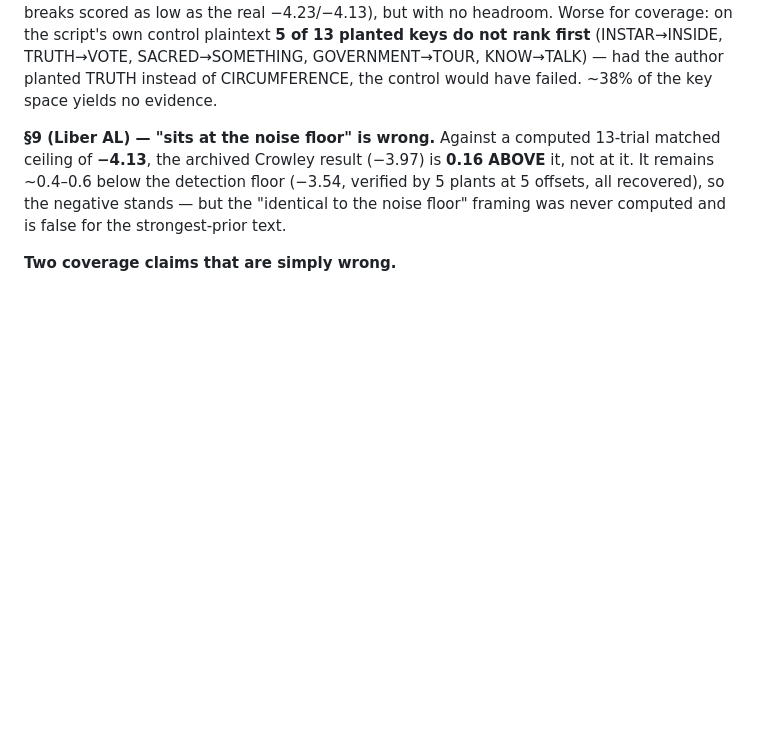
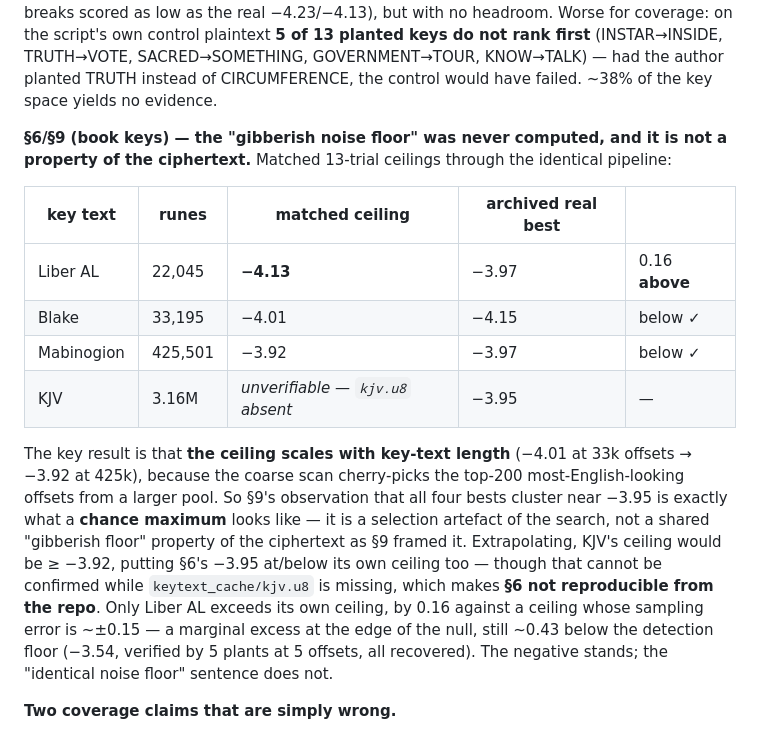
Before and after one commit to jens-wedin/liber-primus, a Markdown page: REPORT.md, the part around the change. Rendered like a GitHub page; blank space fills up the shorter version.

Commit message:
docs: complete the §31 book-key ceiling table (Mabinogion landed)
The matched chance ceiling SCALES with key-text length (−4.01 at 33k offsets →
−3.92 at 425k), because the coarse scan takes the top-200 most-English-looking
offsets from a larger pool. So §9's "all four bests cluster at ~−3.95" is the
signature of a CHANCE MAXIMUM — a selection artefact of the search — not a
shared "gibberish floor" property of the ciphertext as §9 framed it.

Only Liber AL exceeds its own ceiling (−3.97 vs −4.13), by 0.16 against a ~±0.15
sampling error, and still ~0.43 below the detection floor — marginal, not a lead.
Also recorded: §6 (KJV) is NOT reproducible from the repo, since keytext_cache/
kjv.u8 is gitignored and absent.

Co-Authored-By: Claude Opus 4.8 (1M context) <noreply@anthropic.com>
Claude-Session: https://claude.ai/code/session_01V4GRTWbdHqRQ58DHCBj6sQ

```diff
--- a/REPORT.md
+++ b/REPORT.md
@@ -1109,12 +1109,29 @@ TRUTH→VOTE, SACRED→SOMETHING, GOVERNMENT→TOUR, KNOW→TALK) — had the au
 planted TRUTH instead of CIRCUMFERENCE, the control would have failed. ~38% of the
 key space yields no evidence.
 
-**§9 (Liber AL) — "sits at the noise floor" is wrong.** Against a computed
-13-trial matched ceiling of **−4.13**, the archived Crowley result (−3.97) is
-**0.16 ABOVE** it, not at it. It remains ~0.4–0.6 below the detection floor
-(−3.54, verified by 5 plants at 5 offsets, all recovered), so the negative stands
-— but the "identical to the noise floor" framing was never computed and is false
-for the strongest-prior text.
+**§6/§9 (book keys) — the "gibberish noise floor" was never computed, and it is
+not a property of the ciphertext.** Matched 13-trial ceilings through the
+identical pipeline:
+
+| key text | runes | matched ceiling | archived real best | |
+| --- | --- | --- | --- | --- |
+| Liber AL | 22,045 | **−4.13** | −3.97 | 0.16 **above** |
+| Blake | 33,195 | −4.01 | −4.15 | below ✓ |
+| Mabinogion | 425,501 | −3.92 | −3.97 | below ✓ |
+| KJV | 3.16M | *unverifiable — `kjv.u8` absent* | −3.95 | — |
+
+The key result is that **the ceiling scales with key-text length** (−4.01 at 33k
+offsets → −3.92 at 425k), because the coarse scan cherry-picks the top-200
+most-English-looking offsets from a larger pool. So §9's observation that all four
+bests cluster near −3.95 is exactly what a **chance maximum** looks like — it is a
+selection artefact of the search, not a shared "gibberish floor" property of the
+ciphertext as §9 framed it. Extrapolating, KJV's ceiling would be ≥ −3.92, putting
+§6's −3.95 at/below its own ceiling too — though that cannot be confirmed while
+`keytext_cache/kjv.u8` is missing, which makes **§6 not reproducible from the
+repo**. Only Liber AL exceeds its own ceiling, by 0.16 against a ceiling whose
+sampling error is ~±0.15 — a marginal excess at the edge of the null, still ~0.43
+below the detection floor (−3.54, verified by 5 plants at 5 offsets, all
+recovered). The negative stands; the "identical noise floor" sentence does not.
 
 **Two coverage claims that are simply wrong.**
 - **Crib-dragging searched 18 cribs, not 32** (§3). `--min-runes 8` silently drops
```
